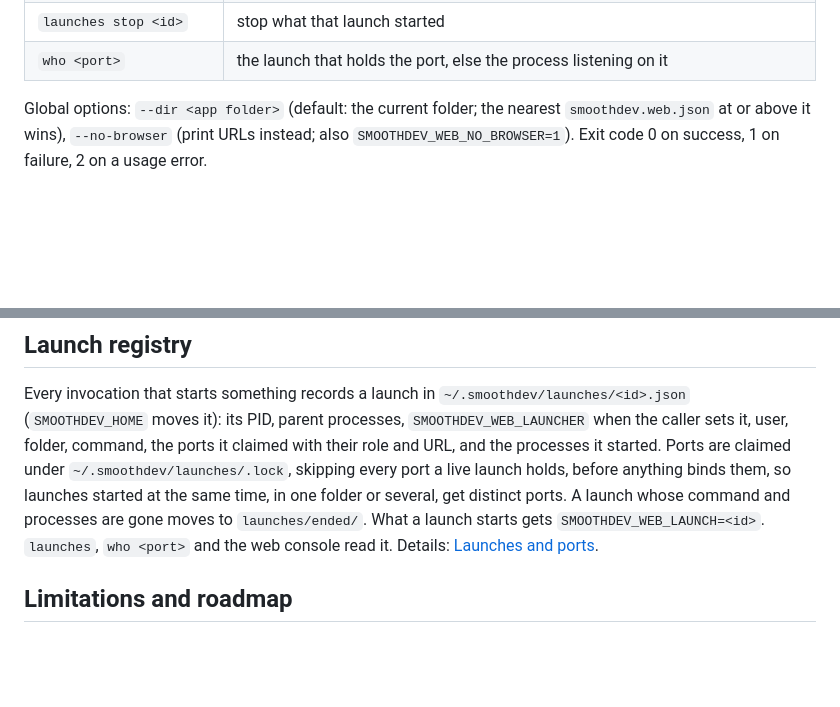
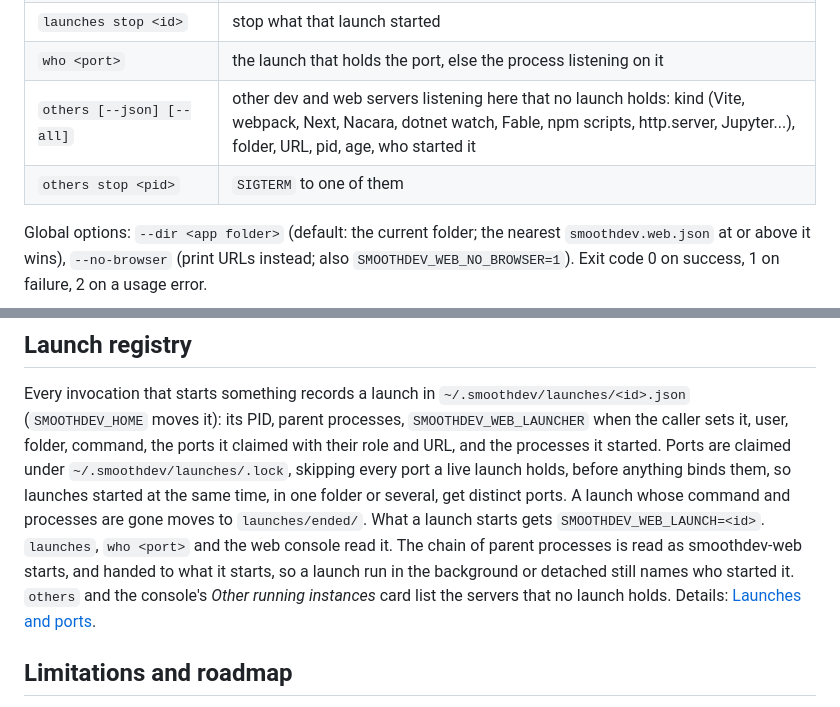
Before and after one commit to smoothdeveloper/smoothdev, a Markdown page: tools/smoothdev-web/README.md, 2 parts joined by grey strips. Rendered like a GitHub page; blank space fills up the shorter version.

Commit message:
smoothdev-web: docs for others and for who started a launch

```diff
--- a/tools/smoothdev-web/README.md
+++ b/tools/smoothdev-web/README.md
@@ -115,6 +115,8 @@ stopped fable (pid 61721)
 | `launches [--json] [--all]` | every smoothdev-web launch on this machine, any folder: who started it (parent processes, `SMOOTHDEV_WEB_LAUNCHER`), its folder, command, ports and processes |
 | `launches stop <id>` | stop what that launch started |
 | `who <port>` | the launch that holds the port, else the process listening on it |
+| `others [--json] [--all]` | other dev and web servers listening here that no launch holds: kind (Vite, webpack, Next, Nacara, dotnet watch, Fable, npm scripts, http.server, Jupyter...), folder, URL, pid, age, who started it |
+| `others stop <pid>` | `SIGTERM` to one of them |
 
 Global options: `--dir <app folder>` (default: the current folder; the nearest `smoothdev.web.json` at
 or above it wins), `--no-browser` (print URLs instead; also `SMOOTHDEV_WEB_NO_BROWSER=1`).
@@ -341,7 +343,9 @@ started. Ports are claimed under `~/.smoothdev/launches/.lock`, skipping every p
 holds, before anything binds them, so launches started at the same time, in one folder or several,
 get distinct ports. A launch whose command and processes are gone moves to `launches/ended/`.
 What a launch starts gets `SMOOTHDEV_WEB_LAUNCH=<id>`. `launches`, `who <port>` and the web console
-read it. Details: [Launches and ports](../../docs/content/tools/smoothdev-web/launches.md).
+read it. The chain of parent processes is read as smoothdev-web starts, and handed to what it
+starts, so a launch run in the background or detached still names who started it. `others` and the
+console's *Other running instances* card list the servers that no launch holds. Details: [Launches and ports](../../docs/content/tools/smoothdev-web/launches.md).
 
 ## Limitations and roadmap
 
```
Also changed, not shown: 1 other file.
